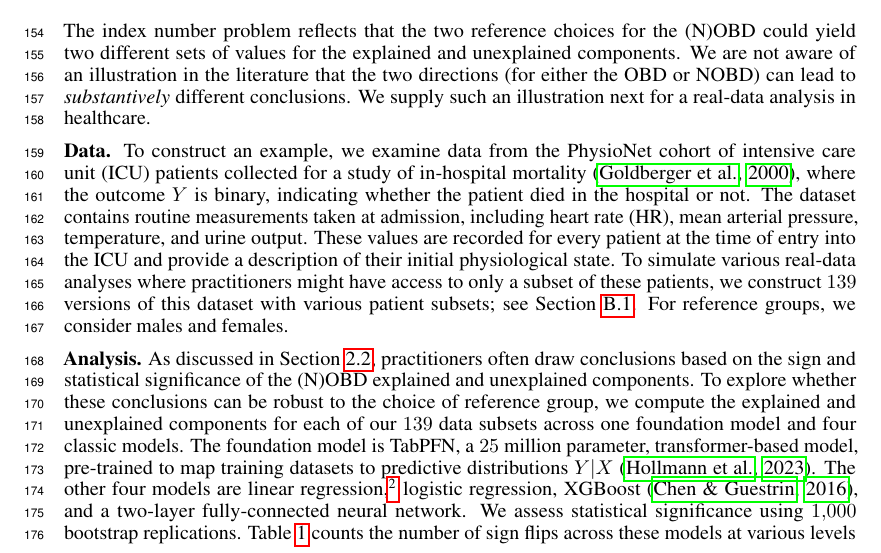
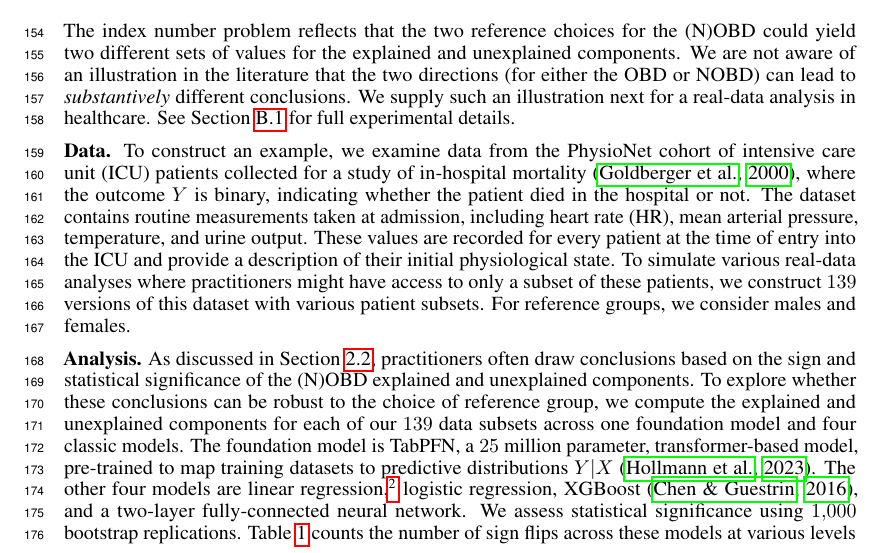
Before and after one commit to manuelquinteroc/OBD_AISTATS27, a LaTeX paper (neurips2026/neurips_2026.tex, which reads neurips2026/Sections/03_real_healthcare_example.tex): part of page 4 of 34, cut so that both start at the same text. Compiled offline with pdfLaTeX.

Commit message:
making clear that appendix covers all experiment details, not just data
in particular, also model settings, as per checklist

```diff
--- a/neurips2026/Sections/03_real_healthcare_example.tex
+++ b/neurips2026/Sections/03_real_healthcare_example.tex
@@ -1,8 +1,8 @@
 \section{Real-data example: Gender gap in ICU data}
 \label{sec:real_example}
-The index number problem reflects that the two reference choices for the (N)OBD could yield two different sets of values for the explained and unexplained components. We are not aware of an illustration in the literature that the two directions (for either the OBD or NOBD) can lead to \emph{substantively} different conclusions. We supply such an illustration next for a real-data analysis in healthcare.
+The index number problem reflects that the two reference choices for the (N)OBD could yield two different sets of values for the explained and unexplained components. We are not aware of an illustration in the literature that the two directions (for either the OBD or NOBD) can lead to \emph{substantively} different conclusions. We supply such an illustration next for a real-data analysis in healthcare. See \cref{appendix:icu_details} for full experimental details.
 
-\textbf{Data.} To construct an example, we examine data from the PhysioNet cohort of intensive care unit (ICU) patients collected for a study of in-hospital mortality \citep{goldberger2000physiobank}, where the outcome $Y$ is binary, indicating whether the patient died in the hospital or not. The dataset contains routine measurements taken at admission, including heart rate (HR), mean arterial pressure, temperature, and urine output. These values are recorded for every patient at the time of entry into the ICU and provide a description of their initial physiological state. To simulate various real-data analyses where practitioners might have access to only a subset of these patients, we construct $139$ versions of this dataset with various patient subsets; see \cref{appendix:icu_details}.
+\textbf{Data.} To construct an example, we examine data from the PhysioNet cohort of intensive care unit (ICU) patients collected for a study of in-hospital mortality \citep{goldberger2000physiobank}, where the outcome $Y$ is binary, indicating whether the patient died in the hospital or not. The dataset contains routine measurements taken at admission, including heart rate (HR), mean arterial pressure, temperature, and urine output. These values are recorded for every patient at the time of entry into the ICU and provide a description of their initial physiological state. To simulate various real-data analyses where practitioners might have access to only a subset of these patients, we construct $139$ versions of this dataset with various patient subsets.
 For reference groups, we consider males and females.
 
 %Medical practitioners often look at moderate elevations in heart rate as a first indication of stress, infection, or concerning changes in blood flow and circulation. In the present example, we restrict our analysis to patients whose admission heart rate lies between the $50$th and $75$th percentiles. This patient set, which we refer to as HR quartile two, reflects a clinical presentation in which the heart rate is elevated but not extreme.
```
